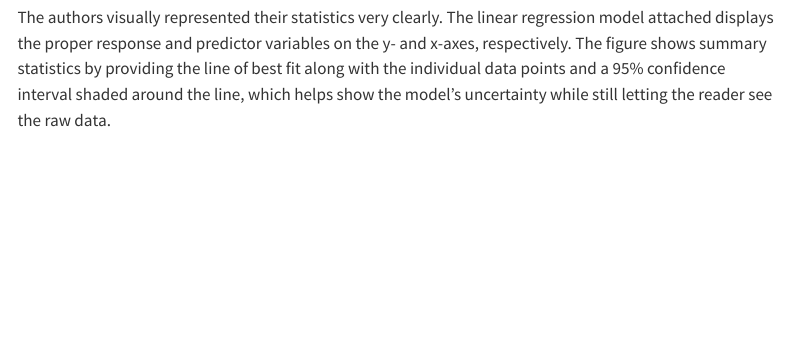
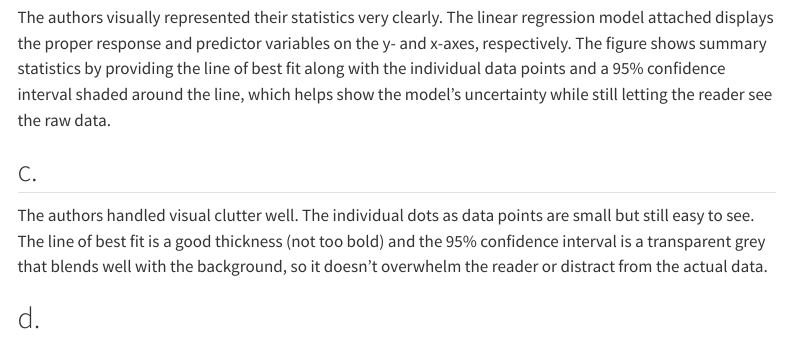
Before and after one commit to lumalazarini/ENVS-193DS_homework-03, a Quarto document (code/homework-03.qmd): the page in a window 1100 px wide, from 2690 px down. Rendered offline with R 4.5, knitr and Pandoc in place of Quarto, with nearby package versions; some code elsewhere in the file could not run offline; menus at the side of the page are left out; long lines of code are wrapped.

Commit message:
Problem 3, #c

````diff
--- a/code/homework-03.qmd
+++ b/code/homework-03.qmd
@@ -97,3 +97,8 @@ This paper utilizes linear regression as the statistical test.
 ```
 ## b.
 The authors visually represented their statistics very clearly. The linear regression model attached displays the proper response and predictor variables on the y- and x-axes, respectively. The figure shows summary statistics by providing the line of best fit along with the individual data points and a 95% confidence interval shaded around the line, which helps show the model’s uncertainty while still letting the reader see the raw data.
+
+## c.
+The authors handled visual clutter well. The individual dots as data points are small but still easy to see. The line of best fit is a good thickness (not too bold) and the 95% confidence interval is a transparent grey that blends well with the background, so it doesn’t overwhelm the reader or distract from the actual data.
+
+## d.
````
